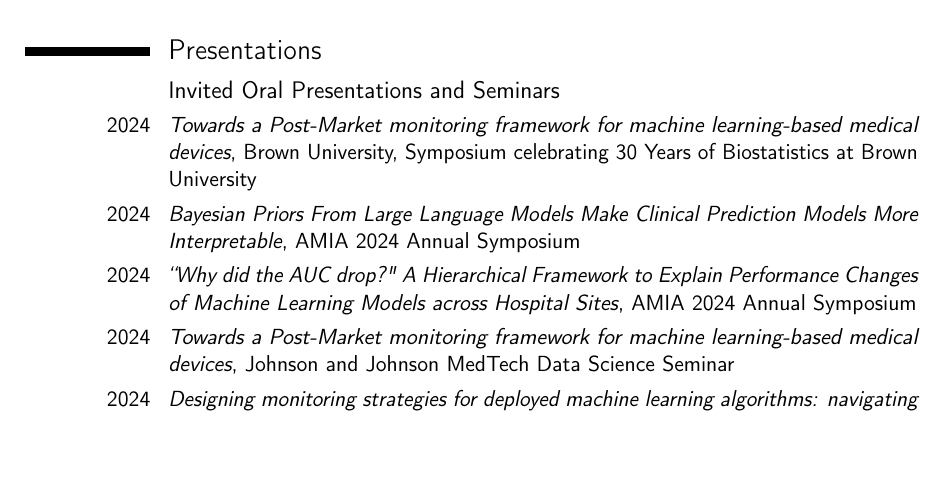
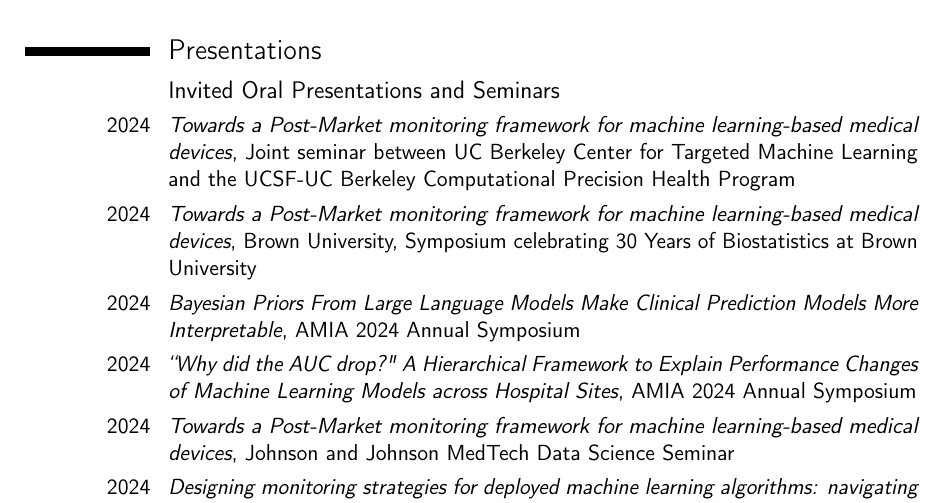
Before and after one commit to jjfeng/jjfeng.github.io, a LaTeX CV (cv.tex): part of page 1 of 6, cut so that both start at the same text, the shorter picture padded with empty space. Compiled offline with pdfLaTeX.

Commit message:
update cv

```diff
--- a/cv.tex
+++ b/cv.tex
@@ -87,6 +87,7 @@
 \section{Presentations}
 
 \subsection{Invited Oral Presentations and Seminars}
+\cvitem{2024}{\textit{Towards a Post-Market monitoring framework for machine learning-based medical devices}, Joint seminar between UC Berkeley Center for Targeted Machine Learning and the UCSF-UC Berkeley Computational Precision Health Program}
 \cvitem{2024}{\textit{Towards a Post-Market monitoring framework for machine learning-based medical devices}, Brown University, Symposium celebrating 30 Years of Biostatistics at Brown University}
 \cvitem{2024}{\textit{Bayesian Priors From Large Language Models Make Clinical Prediction Models More Interpretable}, AMIA 2024 Annual Symposium}
 \cvitem{2024}{\textit{``Why did the AUC drop?" A Hierarchical Framework to Explain Performance Changes of Machine Learning Models across Hospital Sites}, AMIA 2024 Annual Symposium}
```
Also changed, not shown: cv.pdf.
